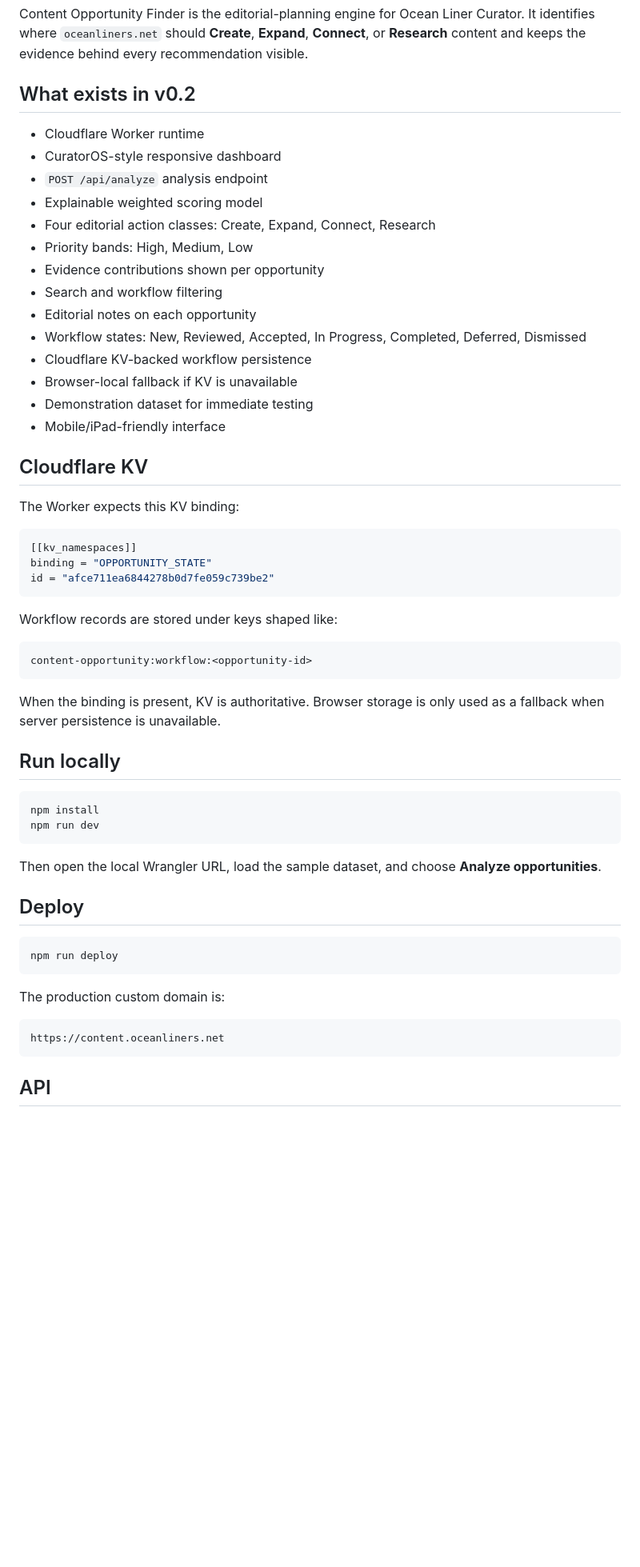
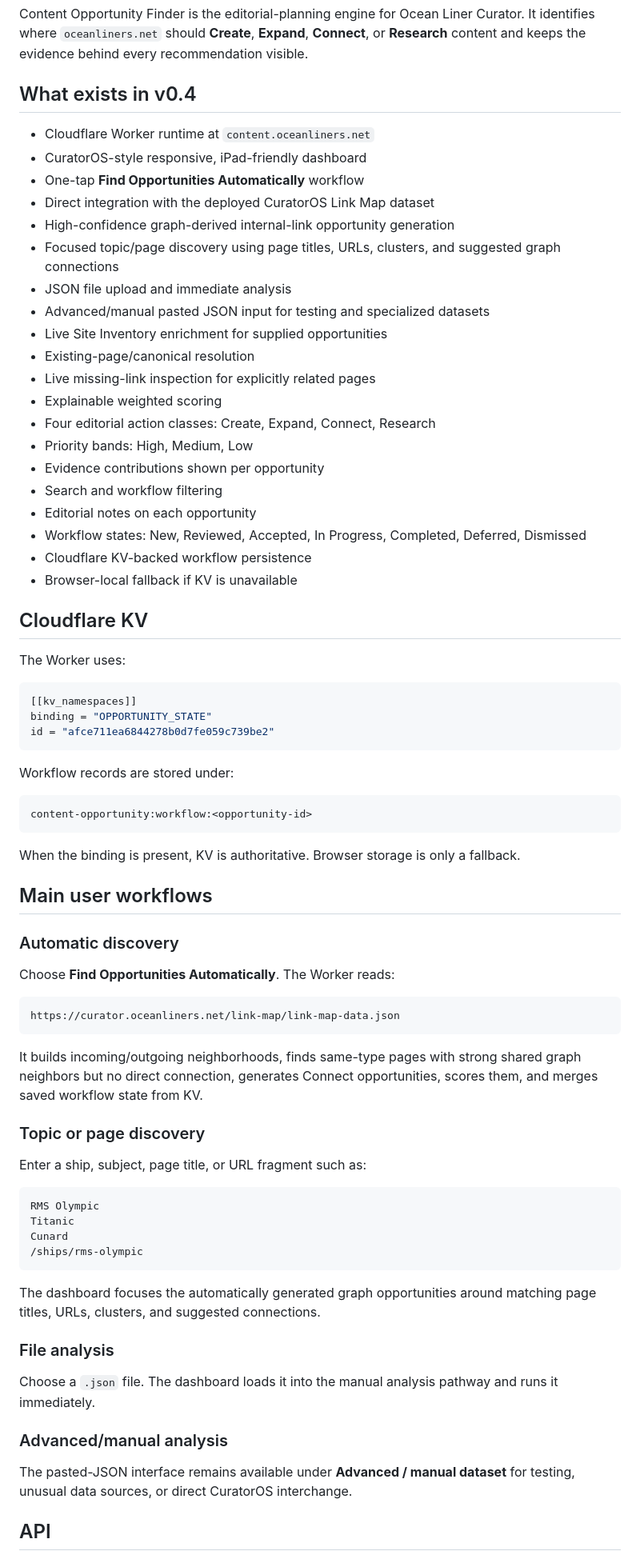
Before and after one commit to jaredmberger/content-opportunity, a Markdown page: README.md, the part around one of its changes. Shown at 80% size. Drawn GitHub-style; blank space fills up the shorter version.

Commit message:
Document Content Opportunity Finder v0.4 workflows

````diff
--- a/README.md
+++ b/README.md
@@ -2,12 +2,20 @@
 
 Content Opportunity Finder is the editorial-planning engine for Ocean Liner Curator. It identifies where `oceanliners.net` should **Create**, **Expand**, **Connect**, or **Research** content and keeps the evidence behind every recommendation visible.
 
-## What exists in v0.2
+## What exists in v0.4
 
-- Cloudflare Worker runtime
-- CuratorOS-style responsive dashboard
-- `POST /api/analyze` analysis endpoint
-- Explainable weighted scoring model
+- Cloudflare Worker runtime at `content.oceanliners.net`
+- CuratorOS-style responsive, iPad-friendly dashboard
+- One-tap **Find Opportunities Automatically** workflow
+- Direct integration with the deployed CuratorOS Link Map dataset
+- High-confidence graph-derived internal-link opportunity generation
+- Focused topic/page discovery using page titles, URLs, clusters, and suggested graph connections
+- JSON file upload and immediate analysis
+- Advanced/manual pasted JSON input for testing and specialized datasets
+- Live Site Inventory enrichment for supplied opportunities
+- Existing-page/canonical resolution
+- Live missing-link inspection for explicitly related pages
+- Explainable weighted scoring
 - Four editorial action classes: Create, Expand, Connect, Research
 - Priority bands: High, Medium, Low
 - Evidence contributions shown per opportunity
@@ -16,12 +24,10 @@ Content Opportunity Finder is the editorial-planning engine for Ocean Liner Cura
 - Workflow states: New, Reviewed, Accepted, In Progress, Completed, Deferred, Dismissed
 - Cloudflare KV-backed workflow persistence
 - Browser-local fallback if KV is unavailable
-- Demonstration dataset for immediate testing
-- Mobile/iPad-friendly interface
 
 ## Cloudflare KV
 
-The Worker expects this KV binding:
+The Worker uses:
 
 ```toml
 [[kv_namespaces]]
@@ -29,34 +35,46 @@ binding = "OPPORTUNITY_STATE"
 id = "afce711ea6844278b0d7fe059c739be2"
 ```
 
-Workflow records are stored under keys shaped like:
+Workflow records are stored under:
 
 ```text
 content-opportunity:workflow:<opportunity-id>
 ```
 
-When the binding is present, KV is authoritative. Browser storage is only used as a fallback when server persistence is unavailable.
+When the binding is present, KV is authoritative. Browser storage is only a fallback.
 
-## Run locally
+## Main user workflows
 
-```bash
-npm install
-npm run dev
+### Automatic discovery
+
+Choose **Find Opportunities Automatically**. The Worker reads:
+
+```text
+https://curator.oceanliners.net/link-map/link-map-data.json
 ```
 
-Then open the local Wrangler URL, load the sample dataset, and choose **Analyze opportunities**.
+It builds incoming/outgoing neighborhoods, finds same-type pages with strong shared graph neighbors but no direct connection, generates Connect opportunities, scores them, and merges saved workflow state from KV.
 
-## Deploy
+### Topic or page discovery
 
-```bash
-npm run deploy
+Enter a ship, subject, page title, or URL fragment such as:
+
+```text
+RMS Olympic
+Titanic
+Cunard
+/ships/rms-olympic
 ```
 
-The production custom domain is:
+The dashboard focuses the automatically generated graph opportunities around matching page titles, URLs, clusters, and suggested connections.
 
-```text
-https://content.oceanliners.net
-```
+### File analysis
+
+Choose a `.json` file. The dashboard loads it into the manual analysis pathway and runs it immediately.
+
+### Advanced/manual analysis
+
+The pasted-JSON interface remains available under **Advanced / manual dataset** for testing, unusual data sources, or direct CuratorOS interchange.
 
 ## API
 
````
Also changed, not shown: other parts of README.md (+50 -49 lines).
